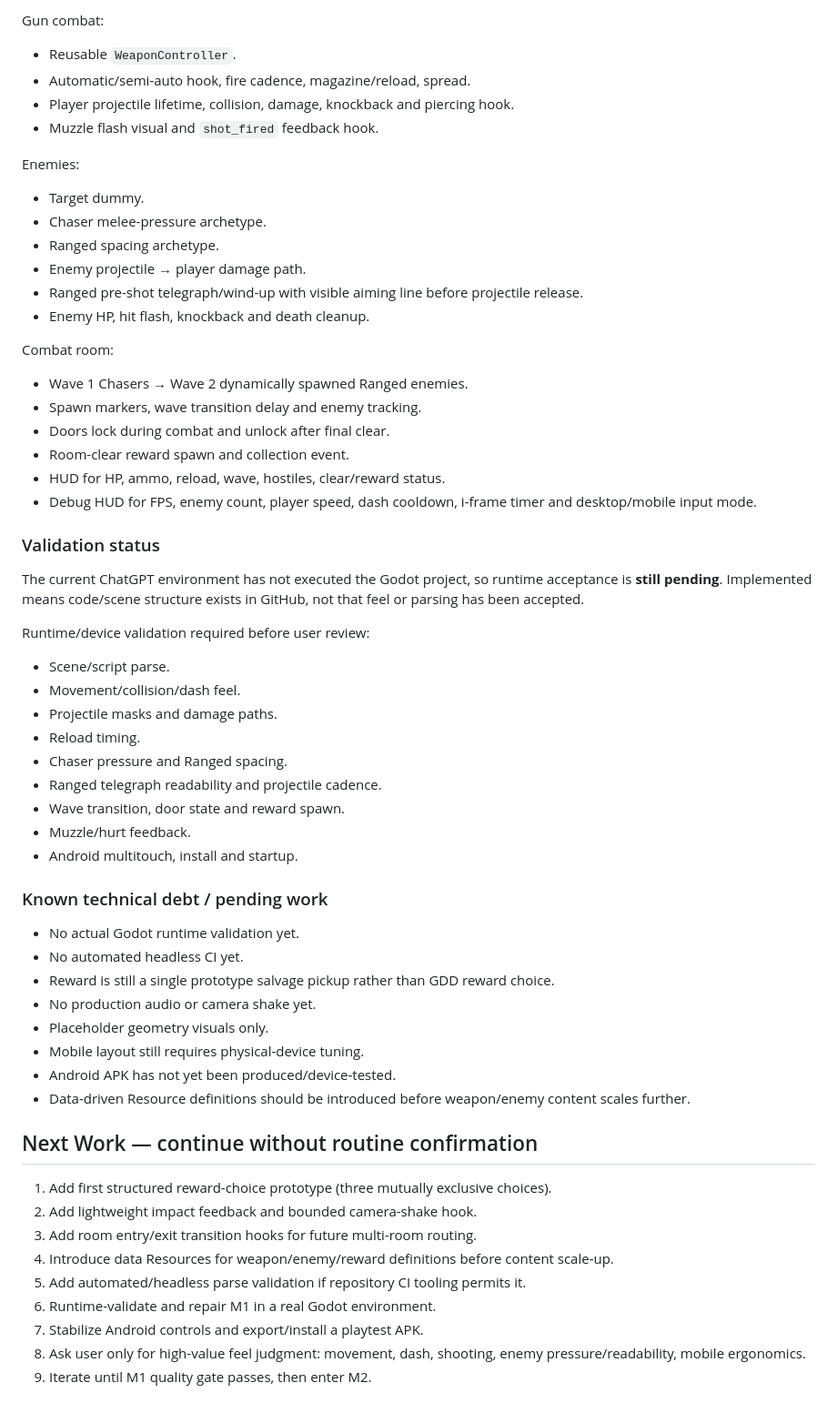
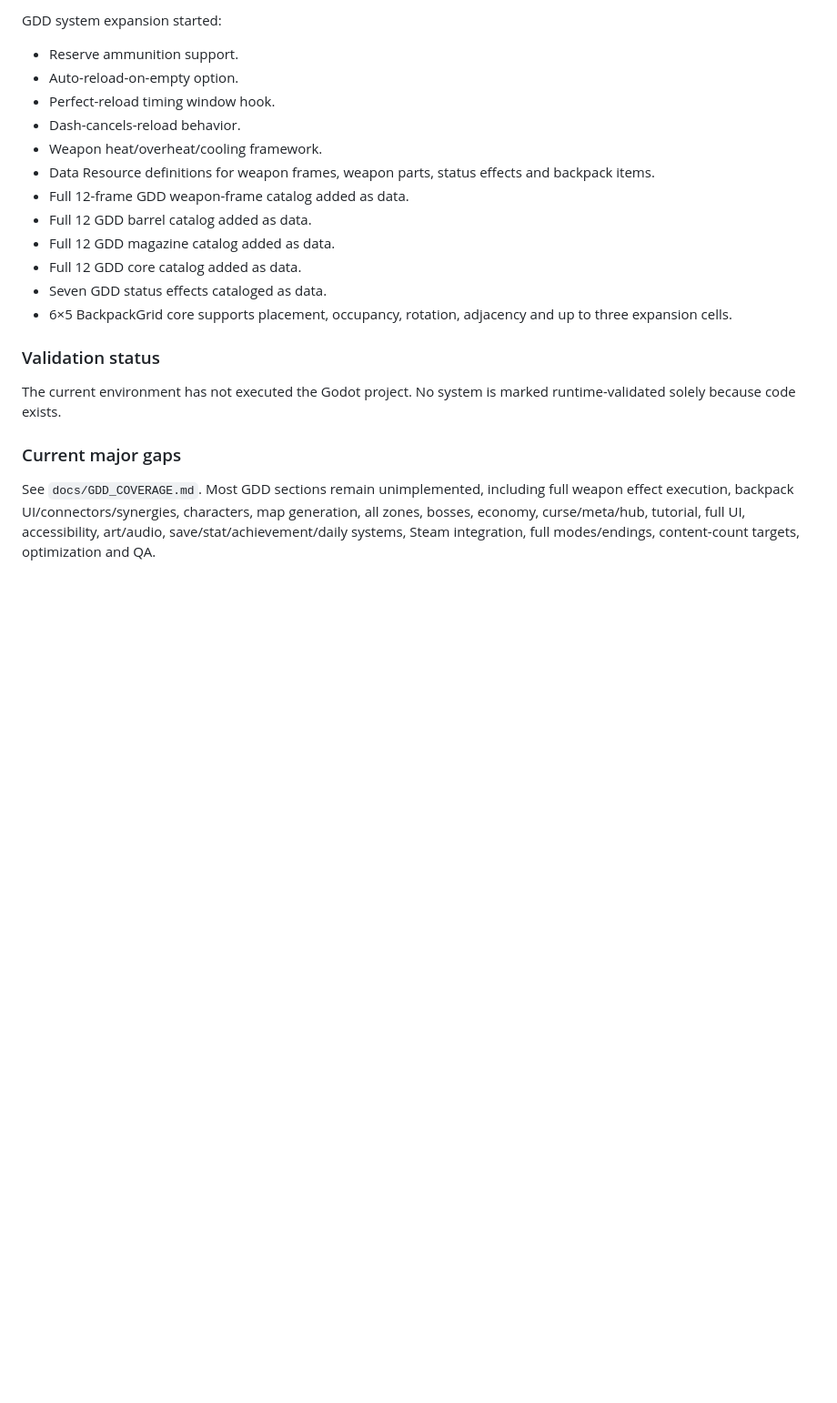
Before and after one commit to donly987647-max/Topdown-roguelite, a Markdown page: PROJECT.md, the part around one of its changes. Shown at 91% size. Rendered like a GitHub page; blank space fills up the shorter version.

```diff
--- a/PROJECT.md
+++ b/PROJECT.md
@@ -54,58 +59,21 @@ Foundation / player:
 
-Gun combat:
-- Reusable `WeaponController`.
-- Automatic/semi-auto hook, fire cadence, magazine/reload, spread.
-- Player projectile lifetime, collision, damage, knockback and piercing hook.
-- Muzzle flash visual and `shot_fired` feedback hook.
-
-Enemies:
-- Target dummy.
-- Chaser melee-pressure archetype.
-- Ranged spacing archetype.
-- Enemy projectile → player damage path.
-- Ranged pre-shot telegraph/wind-up with visible aiming line before projectile release.
-- Enemy HP, hit flash, knockback and death cleanup.
-
-Combat room:
-- Wave 1 Chasers → Wave 2 dynamically spawned Ranged enemies.
-- Spawn markers, wave transition delay and enemy tracking.
-- Doors lock during combat and unlock after final clear.
-- Room-clear reward spawn and collection event.
-- HUD for HP, ammo, reload, wave, hostiles, clear/reward status.
-- Debug HUD for FPS, enemy count, player speed, dash cooldown, i-frame timer and desktop/mobile input mode.
+GDD system expansion started:
+- Reserve ammunition support.
+- Auto-reload-on-empty option.
+- Perfect-reload timing window hook.
+- Dash-cancels-reload behavior.
+- Weapon heat/overheat/cooling framework.
+- Data Resource definitions for weapon frames, weapon parts, status effects and backpack items.
+- Full 12-frame GDD weapon-frame catalog added as data.
+- Full 12 GDD barrel catalog added as data.
+- Full 12 GDD magazine catalog added as data.
+- Full 12 GDD core catalog added as data.
+- Seven GDD status effects cataloged as data.
+- 6×5 BackpackGrid core supports placement, occupancy, rotation, adjacency and up to three expansion cells.
 
 ### Validation status
-The current ChatGPT environment has not executed the Godot project, so runtime acceptance is **still pending**. Implemented means code/scene structure exists in GitHub, not that feel or parsing has been accepted.
+The current environment has not executed the Godot project. No system is marked runtime-validated solely because code exists.
 
-Runtime/device validation required before user review:
-- Scene/script parse.
-- Movement/collision/dash feel.
-- Projectile masks and damage paths.
-- Reload timing.
-- Chaser pressure and Ranged spacing.
-- Ranged telegraph readability and projectile cadence.
-- Wave transition, door state and reward spawn.
-- Muzzle/hurt feedback.
-- Android multitouch, install and startup.
+### Current major gaps
+See `docs/GDD_COVERAGE.md`. Most GDD sections remain unimplemented, including full weapon effect execution, backpack UI/connectors/synergies, characters, map generation, all zones, bosses, economy, curse/meta/hub, tutorial, full UI, accessibility, art/audio, save/stat/achievement/daily systems, Steam integration, full modes/endings, content-count targets, optimization and QA.
 
-### Known technical debt / pending work
-- No actual Godot runtime validation yet.
-- No automated headless CI yet.
-- Reward is still a single prototype salvage pickup rather than GDD reward choice.
-- No production audio or camera shake yet.
-- Placeholder geometry visuals only.
-- Mobile layout still requires physical-device tuning.
-- Android APK has not yet been produced/device-tested.
-- Data-driven Resource definitions should be introduced before weapon/enemy content scales further.
-
-## Next Work — continue without routine confirmation
-1. Add first structured reward-choice prototype (three mutually exclusive choices).
-2. Add lightweight impact feedback and bounded camera-shake hook.
-3. Add room entry/exit transition hooks for future multi-room routing.
-4. Introduce data Resources for weapon/enemy/reward definitions before content scale-up.
-5. Add automated/headless parse validation if repository CI tooling permits it.
-6. Runtime-validate and repair M1 in a real Godot environment.
-7. Stabilize Android controls and export/install a playtest APK.
-8. Ask user only for high-value feel judgment: movement, dash, shooting, enemy pressure/readability, mobile ergonomics.
-9. Iterate until M1 quality gate passes, then enter M2.
-
```
Also changed, not shown: other parts of PROJECT.md (+65 -71 lines).
